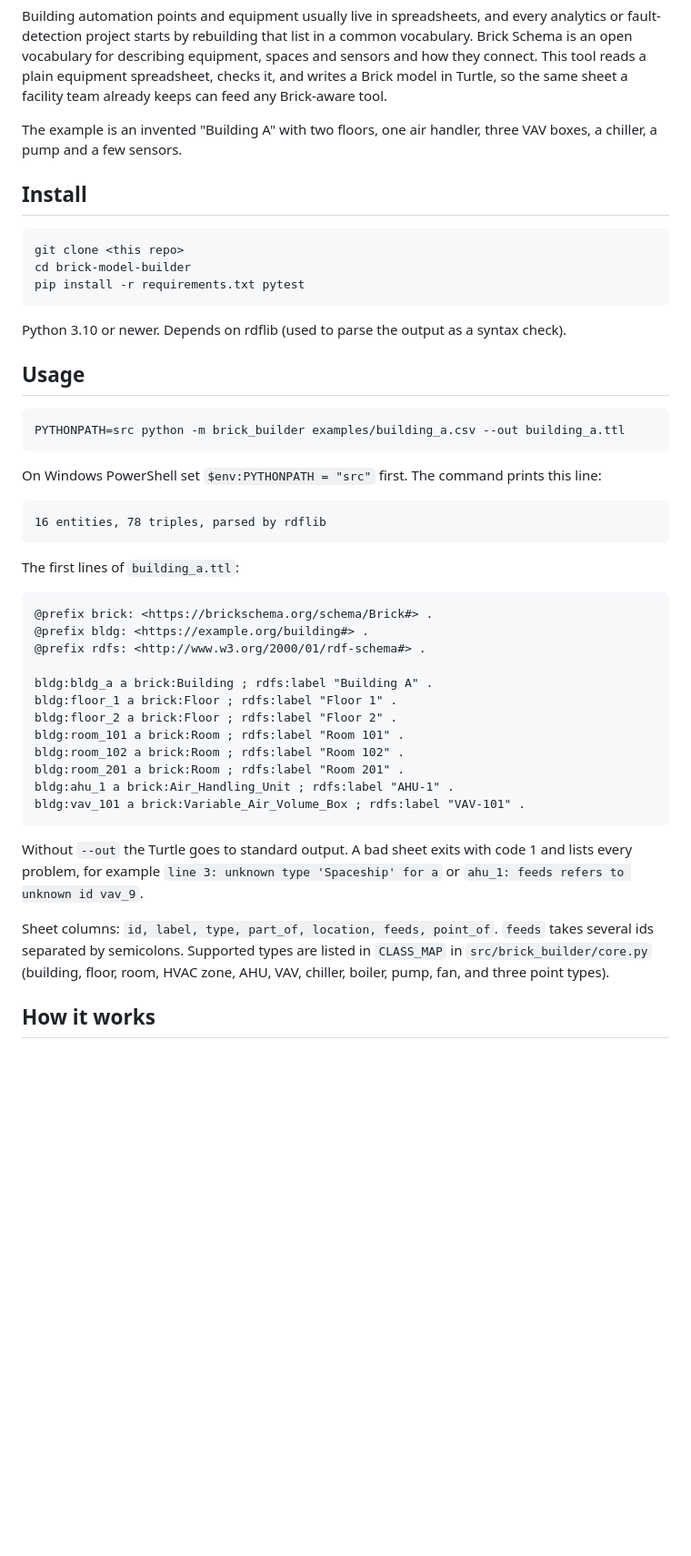
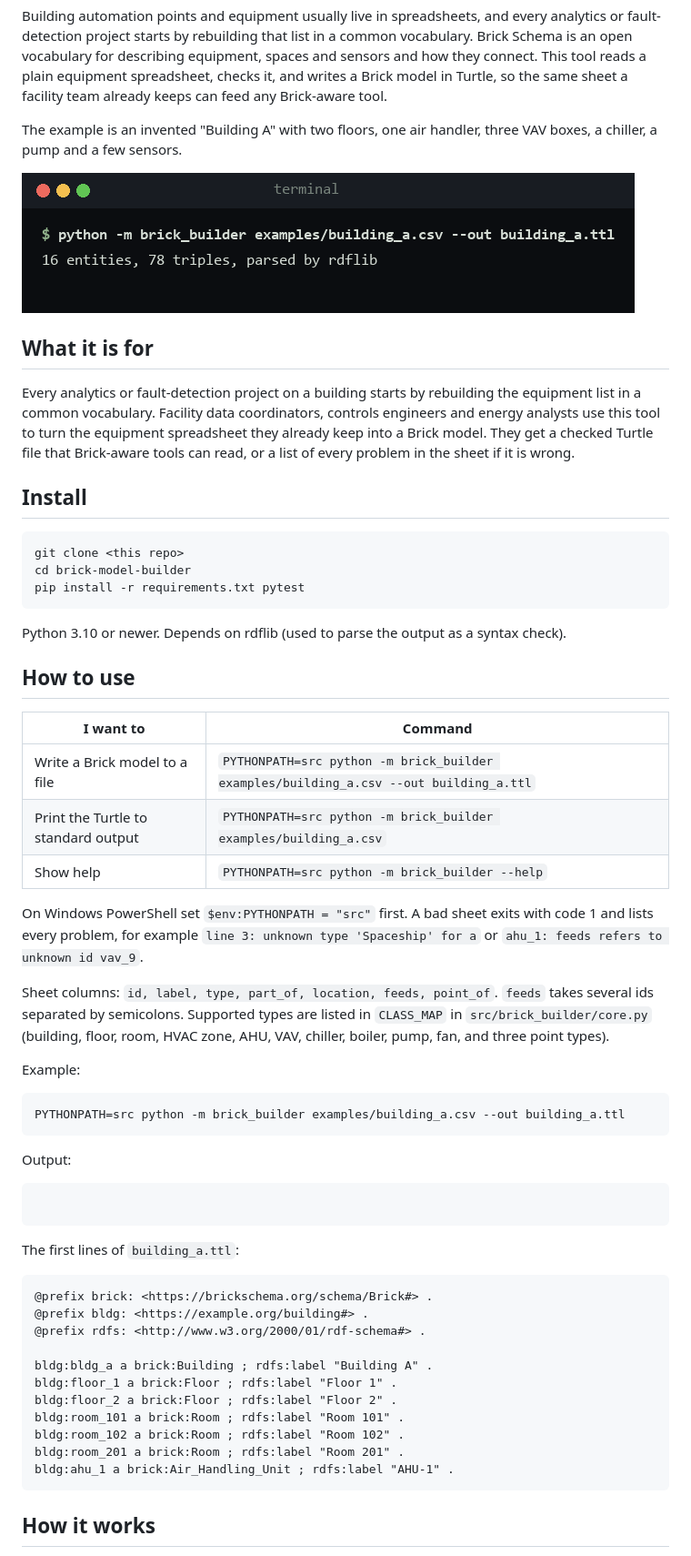
Before and after one commit to yassine2med/brick-model-builder, a Markdown page: README.md, the part around one of its changes. Shown at 91% size. Rendered like a GitHub page; pictures changed too: docs/screenshot.png (added); blank space fills up the shorter version.

Commit message:
Polish README with screenshot, install steps and usage table

````diff
--- a/README.md
+++ b/README.md
@@ -3,6 +5,12 @@
 Building automation points and equipment usually live in spreadsheets, and every analytics or fault-detection project starts by rebuilding that list in a common vocabulary. Brick Schema is an open vocabulary for describing equipment, spaces and sensors and how they connect. This tool reads a plain equipment spreadsheet, checks it, and writes a Brick model in Turtle, so the same sheet a facility team already keeps can feed any Brick-aware tool.
 
 The example is an invented "Building A" with two floors, one air handler, three VAV boxes, a chiller, a pump and a few sensors.
+
+![Screenshot](docs/screenshot.png)
+
+## What it is for
+
+Every analytics or fault-detection project on a building starts by rebuilding the equipment list in a common vocabulary. Facility data coordinators, controls engineers and energy analysts use this tool to turn the equipment spreadsheet they already keep into a Brick model. They get a checked Turtle file that Brick-aware tools can read, or a list of every problem in the sheet if it is wrong.
 
 ## Install
 
@@ -14,16 +22,28 @@ pip install -r requirements.txt pytest
 
 Python 3.10 or newer. Depends on rdflib (used to parse the output as a syntax check).
 
-## Usage
+## How to use
+
+| I want to | Command |
+|---|---|
+| Write a Brick model to a file | `PYTHONPATH=src python -m brick_builder examples/building_a.csv --out building_a.ttl` |
+| Print the Turtle to standard output | `PYTHONPATH=src python -m brick_builder examples/building_a.csv` |
+| Show help | `PYTHONPATH=src python -m brick_builder --help` |
+
+On Windows PowerShell set `$env:PYTHONPATH = "src"` first. A bad sheet exits with code 1 and lists every problem, for example `line 3: unknown type 'Spaceship' for a` or `ahu_1: feeds refers to unknown id vav_9`.
+
+Sheet columns: `id, label, type, part_of, location, feeds, point_of`. `feeds` takes several ids separated by semicolons. Supported types are listed in `CLASS_MAP` in `src/brick_builder/core.py` (building, floor, room, HVAC zone, AHU, VAV, chiller, boiler, pump, fan, and three point types).
+
+Example:
 
 ```
 PYTHONPATH=src python -m brick_builder examples/building_a.csv --out building_a.ttl
 ```
 
-On Windows PowerShell set `$env:PYTHONPATH = "src"` first. The command prints this line:
+Output:
 
 ```
-16 entities, 78 triples, parsed by rdflib
+
 ```
 
 The first lines of `building_a.ttl`:
@@ -40,12 +60,7 @@ bldg:room_101 a brick:Room ; rdfs:label "Room 101" .
 bldg:room_102 a brick:Room ; rdfs:label "Room 102" .
 bldg:room_201 a brick:Room ; rdfs:label "Room 201" .
 bldg:ahu_1 a brick:Air_Handling_Unit ; rdfs:label "AHU-1" .
-bldg:vav_101 a brick:Variable_Air_Volume_Box ; rdfs:label "VAV-101" .
 ```
-
-Without `--out` the Turtle goes to standard output. A bad sheet exits with code 1 and lists every problem, for example `line 3: unknown type 'Spaceship' for a` or `ahu_1: feeds refers to unknown id vav_9`.
-
-Sheet columns: `id, label, type, part_of, location, feeds, point_of`. `feeds` takes several ids separated by semicolons. Supported types are listed in `CLASS_MAP` in `src/brick_builder/core.py` (building, floor, room, HVAC zone, AHU, VAV, chiller, boiler, pump, fan, and three point types).
 
 ## How it works
 
````
Also changed, not shown: other parts of README.md (+2 -0 lines).
